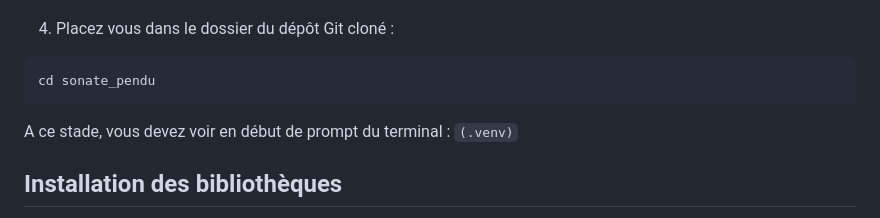
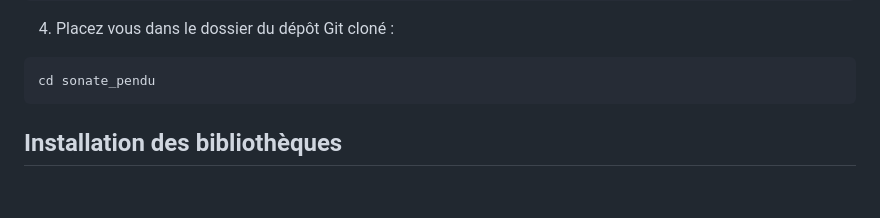
Before and after one commit to DylanValenza/sonate_pendu, a Markdown page: README.md, the part around the change. GitHub-like rendering; blank space fills up the shorter version.

````diff
--- a/README.md
+++ b/README.md
@@ -25,8 +25,6 @@ git clone https://github.com/[[ votre nom utilisateur ]]/sonate_pendu
 ```shell
 cd sonate_pendu
 ```
-
-A ce stade, vous devez voir en début de prompt du terminal : `(.venv)`
 
 ## Installation des bibliothèques
 
````
